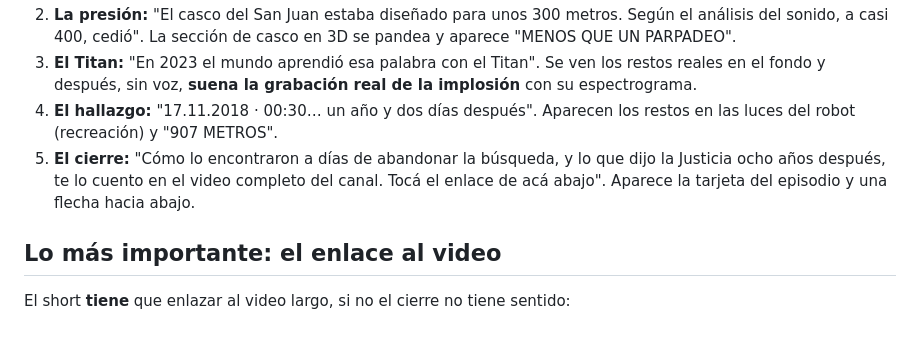
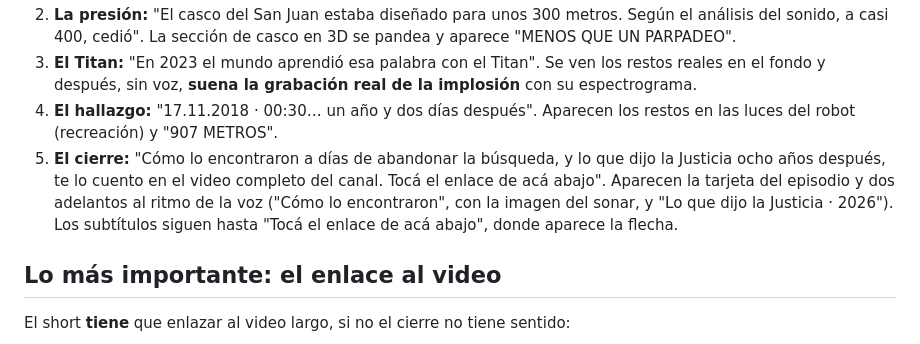
Before and after one commit to marcellomura/documental, a Markdown page: entrega/907_metros_short_publicacion.md, the part around the change. GitHub-like rendering.

Commit message:
Short Ep12: guía de publicación con el cierre nuevo
Co-Authored-By: Claude Opus 5.5 <noreply@anthropic.com>
Claude-Session: https://claude.ai/code/session_017nyQh3P1SXEAChKC4mrGiq

```diff
--- a/entrega/907_metros_short_publicacion.md
+++ b/entrega/907_metros_short_publicacion.md
@@ -8,7 +8,7 @@ Cómo está armado:
 2. **La presión:** "El casco del San Juan estaba diseñado para unos 300 metros. Según el análisis del sonido, a casi 400, cedió". La sección de casco en 3D se pandea y aparece "MENOS QUE UN PARPADEO".
 3. **El Titan:** "En 2023 el mundo aprendió esa palabra con el Titan". Se ven los restos reales en el fondo y después, sin voz, **suena la grabación real de la implosión** con su espectrograma.
 4. **El hallazgo:** "17.11.2018 · 00:30… un año y dos días después". Aparecen los restos en las luces del robot (recreación) y "907 METROS".
-5. **El cierre:** "Cómo lo encontraron a días de abandonar la búsqueda, y lo que dijo la Justicia ocho años después, te lo cuento en el video completo del canal. Tocá el enlace de acá abajo". Aparece la tarjeta del episodio y una flecha hacia abajo.
+5. **El cierre:** "Cómo lo encontraron a días de abandonar la búsqueda, y lo que dijo la Justicia ocho años después, te lo cuento en el video completo del canal. Tocá el enlace de acá abajo". Aparecen la tarjeta del episodio y dos adelantos al ritmo de la voz ("Cómo lo encontraron", con la imagen del sonar, y "Lo que dijo la Justicia · 2026"). Los subtítulos siguen hasta "Tocá el enlace de acá abajo", donde aparece la flecha.
 
 ## Lo más importante: el enlace al video
 
```
